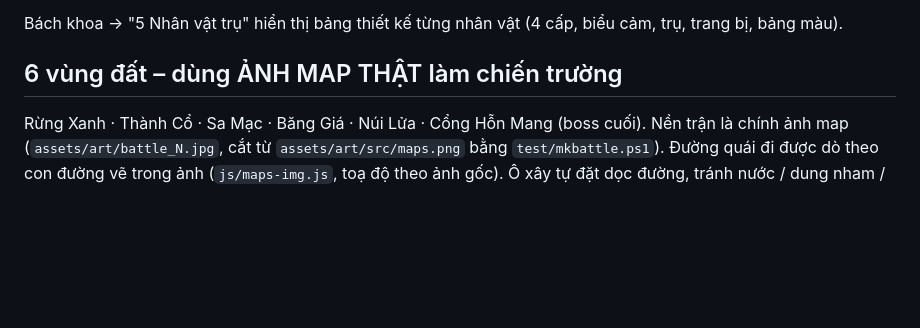
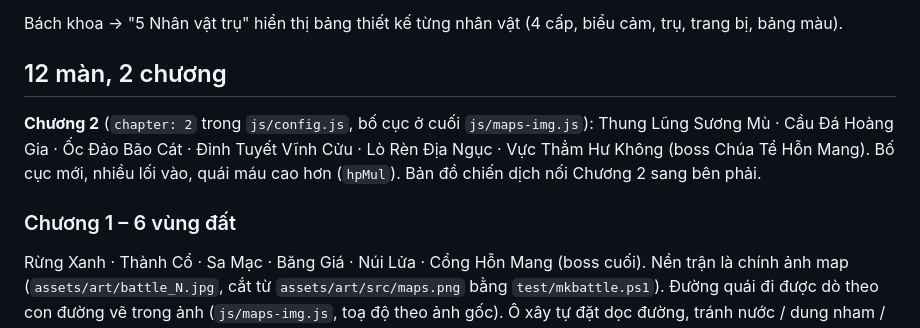
Before and after one commit to phannohope98-png/canh-cong-3d, a Markdown page: README.md, the part around the change. GitHub-like rendering; blank space fills up the shorter version.

Commit message:
README: chapter 2 levels
Co-Authored-By: Claude Opus 5.5 <noreply@anthropic.com>

```diff
--- a/README.md
+++ b/README.md
@@ -19,7 +19,10 @@ Orc giờ là quái: Orc, Orc Cưỡi Sói (sói tăng tốc húc lính). Goblin
 
 Bách khoa → "5 Nhân vật trụ" hiển thị bảng thiết kế từng nhân vật (4 cấp, biểu cảm, trụ, trang bị, bảng màu).
 
-## 6 vùng đất – dùng ẢNH MAP THẬT làm chiến trường
+## 12 màn, 2 chương
+**Chương 2** (`chapter: 2` trong `js/config.js`, bố cục ở cuối `js/maps-img.js`): Thung Lũng Sương Mù · Cầu Đá Hoàng Gia · Ốc Đảo Bão Cát · Đỉnh Tuyết Vĩnh Cửu · Lò Rèn Địa Ngục · Vực Thẳm Hư Không (boss Chúa Tể Hỗn Mang). Bố cục mới, nhiều lối vào, quái máu cao hơn (`hpMul`). Bản đồ chiến dịch nối Chương 2 sang bên phải.
+
+### Chương 1 – 6 vùng đất
 Rừng Xanh · Thành Cổ · Sa Mạc · Băng Giá · Núi Lửa · Cổng Hỗn Mang (boss cuối). Nền trận là chính ảnh map (`assets/art/battle_N.jpg`, cắt từ `assets/art/src/maps.png` bằng `test/mkbattle.ps1`). Đường quái đi được dò theo con đường vẽ trong ảnh (`js/maps-img.js`, toạ độ theo ảnh gốc). Ô xây tự đặt dọc đường, tránh nước / dung nham / vực bằng cách đọc màu ảnh.
 
 ## Anh hùng & trang bị
```
